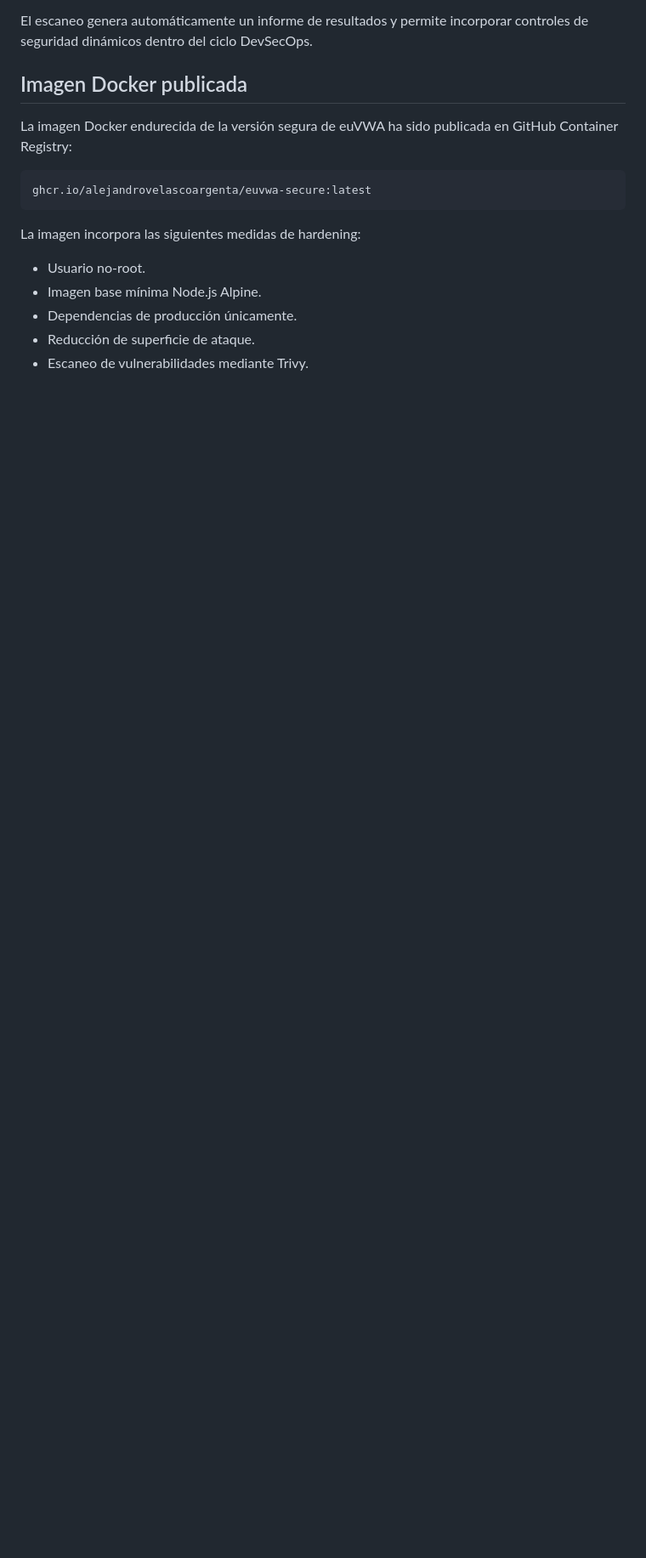
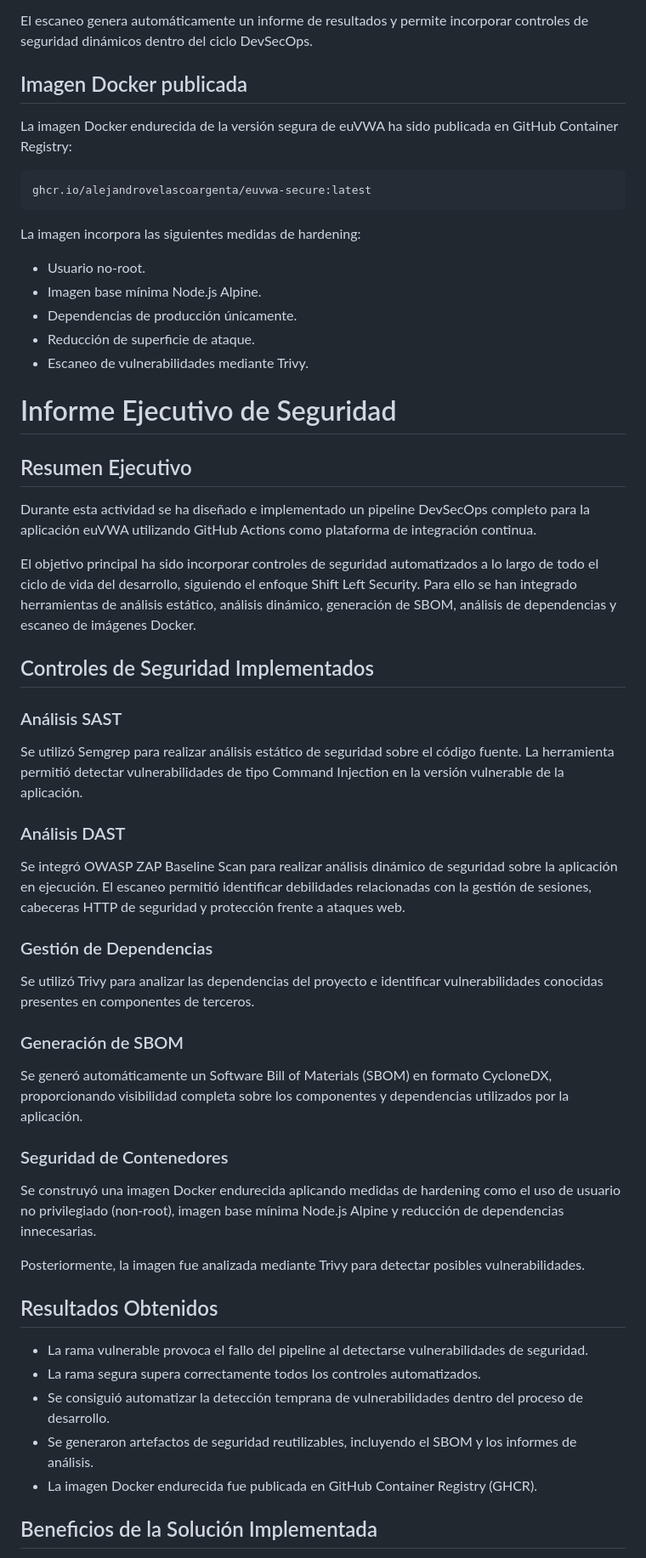
Before and after one commit to AlejandroVelascoArgenta/euVWA, a Markdown page: README.md, the part around one of its changes. Shown at 85% size. Rendered like a GitHub page; blank space fills up the shorter version.

Commit message:
Add executive security report

```diff
--- a/README.md
+++ b/README.md
@@ -1052,3 +1052,46 @@ La imagen incorpora las siguientes medidas de hardening:
 - Dependencias de producción únicamente.
 - Reducción de superficie de ataque.
 - Escaneo de vulnerabilidades mediante Trivy.
+
+# Informe Ejecutivo de Seguridad
+
+## Resumen Ejecutivo
+
+Durante esta actividad se ha diseñado e implementado un pipeline DevSecOps completo para la aplicación euVWA utilizando GitHub Actions como plataforma de integración continua.
+
+El objetivo principal ha sido incorporar controles de seguridad automatizados a lo largo de todo el ciclo de vida del desarrollo, siguiendo el enfoque Shift Left Security. Para ello se han integrado herramientas de análisis estático, análisis dinámico, generación de SBOM, análisis de dependencias y escaneo de imágenes Docker.
+
+## Controles de Seguridad Implementados
+
+### Análisis SAST
+
+Se utilizó Semgrep para realizar análisis estático de seguridad sobre el código fuente. La herramienta permitió detectar vulnerabilidades de tipo Command Injection en la versión vulnerable de la aplicación.
+
+### Análisis DAST
+
+Se integró OWASP ZAP Baseline Scan para realizar análisis dinámico de seguridad sobre la aplicación en ejecución. El escaneo permitió identificar debilidades relacionadas con la gestión de sesiones, cabeceras HTTP de seguridad y protección frente a ataques web.
+
+### Gestión de Dependencias
+
+Se utilizó Trivy para analizar las dependencias del proyecto e identificar vulnerabilidades conocidas presentes en componentes de terceros.
+
+### Generación de SBOM
+
+Se generó automáticamente un Software Bill of Materials (SBOM) en formato CycloneDX, proporcionando visibilidad completa sobre los componentes y dependencias utilizados por la aplicación.
+
+### Seguridad de Contenedores
+
+Se construyó una imagen Docker endurecida aplicando medidas de hardening como el uso de usuario no privilegiado (non-root), imagen base mínima Node.js Alpine y reducción de dependencias innecesarias.
+
+Posteriormente, la imagen fue analizada mediante Trivy para detectar posibles vulnerabilidades.
+
+## Resultados Obtenidos
+
+- La rama vulnerable provoca el fallo del pipeline al detectarse vulnerabilidades de seguridad.
+- La rama segura supera correctamente todos los controles automatizados.
+- Se consiguió automatizar la detección temprana de vulnerabilidades dentro del proceso de desarrollo.
+- Se generaron artefactos de seguridad reutilizables, incluyendo el SBOM y los informes de análisis.
+- La imagen Docker endurecida fue publicada en GitHub Container Registry (GHCR).
+
+## Beneficios de la Solución Implementada
+
```
Also changed, not shown: other parts of README.md (+11 -0 lines).
